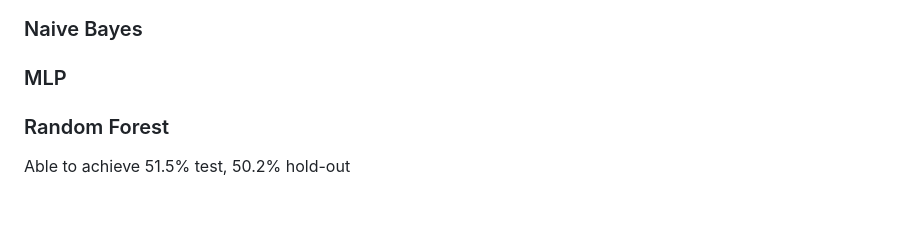
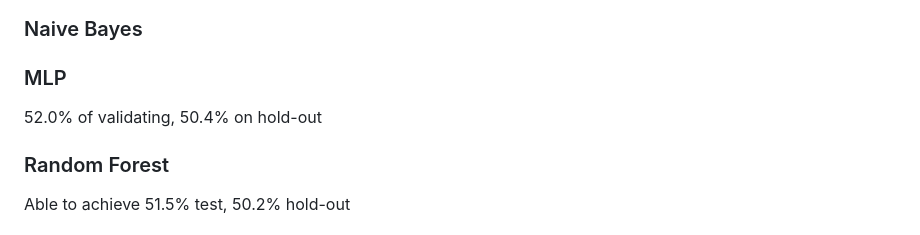
Before and after one commit to sizej/NFL_RT_Prob, a Markdown page: README.md, the part around the change. Drawn GitHub-style; blank space fills up the shorter version.

```diff
--- a/README.md
+++ b/README.md
@@ -44,6 +44,8 @@ Able to achieve 50.5% accuracy on test - 48.5% on hold-out. Describe the model.
 
 ### MLP
 
+52.0% of validating, 50.4% on hold-out
+
 ### Random Forest
 
 Able to achieve 51.5% test, 50.2% hold-out
```
Also changed, not shown: images/rf_feat_imp.jpeg, 1 other file.
